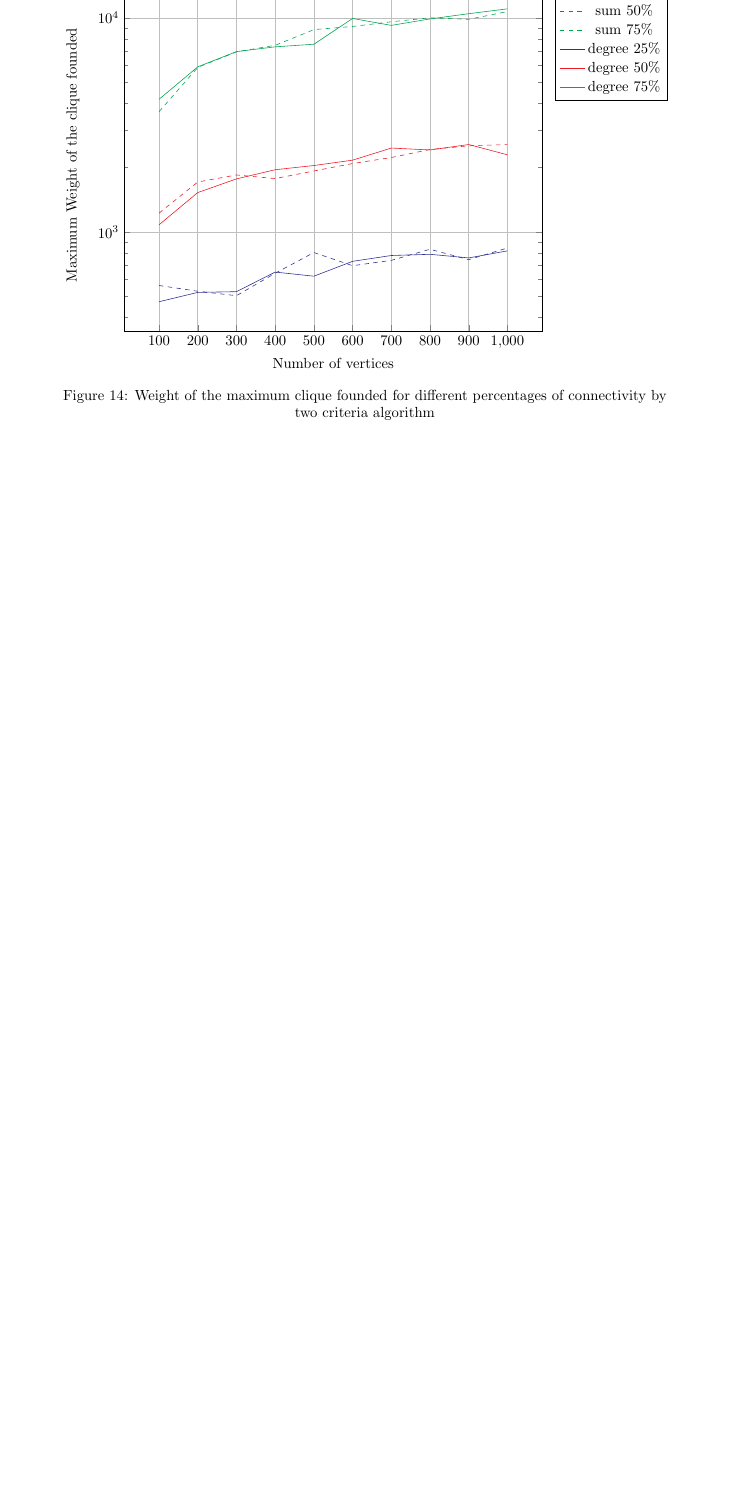
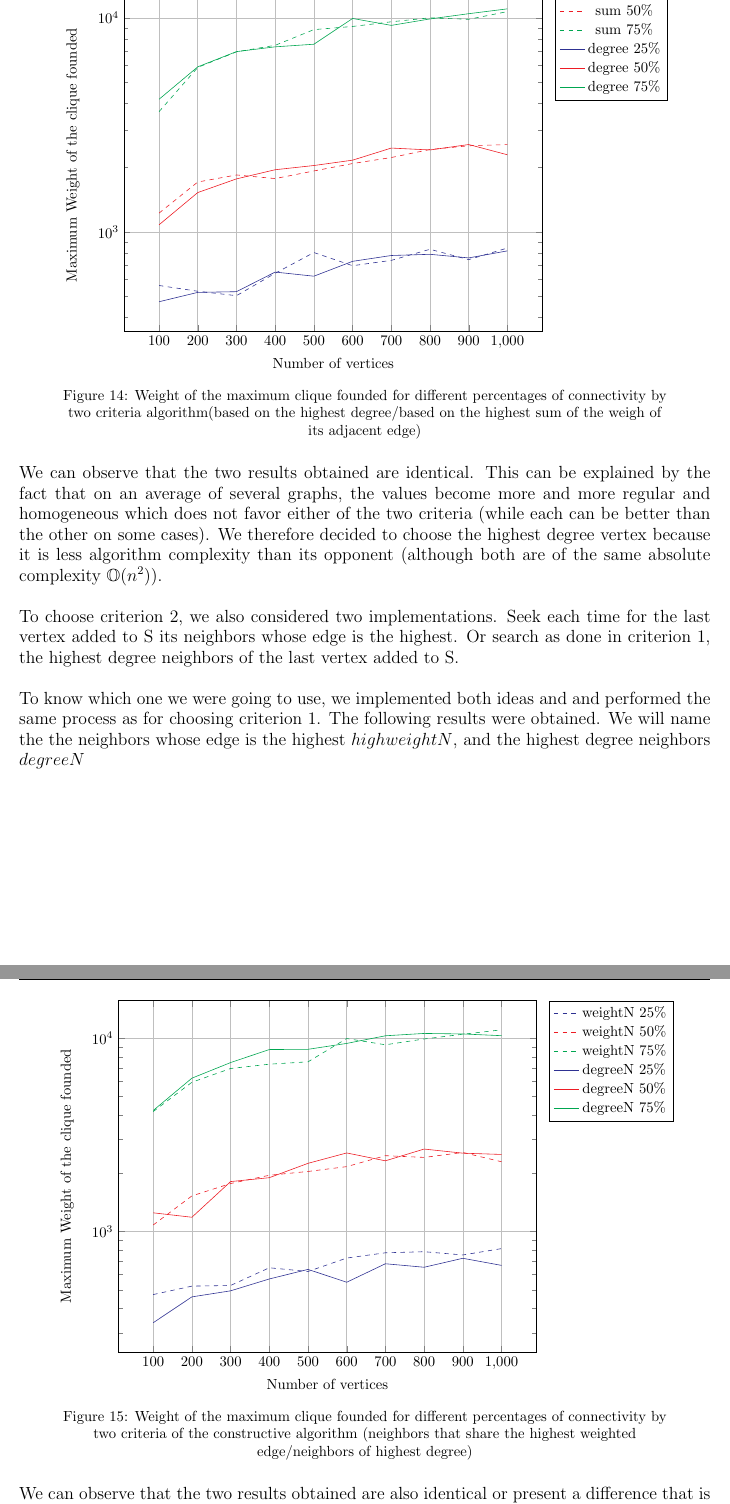
Before and after one commit to sehnryr/Final-Graph-Project-ISEN-CIR3, a LaTeX document (report/report.tex, which reads report/report_sections/constructive_mewc/presentation.tex): part of page 17 of 28 before the commit and two parts of pages 17 and 18 of 29 after it, the two joined at a grey line, cut so that both start at the same text, the shorter picture padded with empty space. Compiled offline with pdfLaTeX.

Commit message:
update presentation cosntructive

```diff
--- a/report/report_sections/constructive_mewc/presentation.tex
+++ b/report/report_sections/constructive_mewc/presentation.tex
@@ -123,10 +125,55 @@
                 \legend{sum 25\%, sum 50\%, sum 75\%, degree 25\%, degree 50\%, degree 75\%}
             \end{semilogyaxis}
         \end{tikzpicture}
-        \caption{Weight of the maximum clique founded for different percentages of connectivity by two criteria algorithm}
+        \caption{Weight of the maximum clique founded for different percentages of connectivity by two criteria algorithm(based on the highest degree/based on the highest sum of the weigh of its adjacent edge)}
         \label{fig:comparaison_degree_sum}
     \end{figure}
 
+    We can observe that the two results obtained are identical. This can be explained by the fact that on an average of several graphs, the values become more and more regular and homogeneous which does not favor either of the two criteria (while each can be better than the other on some cases). We therefore decided to choose the highest degree vertex because it is less algorithm complexity than its opponent (although both are of the same absolute complexity $\mathbb{O}(n^2)$).
+    \\ \\
+    To choose criterion 2, we also considered two implementations. Seek each time for the last vertex added to S its neighbors whose edge is the highest. Or search as done in criterion 1, the highest degree neighbors of the last vertex added to S.
+    \\ \\
+    To know which one we were going to use, we implemented both ideas and and performed the same process as for choosing criterion 1. The following results were obtained. We will name the the neighbors whose edge is the highest $highweightN$, and the highest degree neighbors $degreeN$
+    \\ \\
+    \begin{figure}[H]
+        \centering
+        \begin{tikzpicture}
+            \begin{semilogyaxis}[
+                    xlabel = Number of vertices,
+                    ylabel = Maximum Weight of the clique founded,
+                    legend pos = outer north east,
+                    grid = major,
+                    width = 0.7\textwidth,
+                ]
+                \addplot[Blue, dashed, error bars/.cd, y dir=both, y explicit]
+                table[x index=0, y index=1] {experiment_data/constructive_degree_alex_25.dat};
+
+                \addplot[Red, dashed, error bars/.cd, y dir=both, y explicit]
+                table[x index=0, y index=1] {experiment_data/constructive_degree_alex_50.dat};
+
+                \addplot[Green, dashed, error bars/.cd, y dir=both, y explicit]
+                table[x index=0, y index=1] {experiment_data/constructive_degree_alex_75.dat};
+
+                \addplot[Blue, error bars/.cd, y dir=both, y explicit]
+                table[x index=0, y index=1] {experiment_data/constructive_degree_youn_25.dat};
+
+                \addplot[Red, error bars/.cd, y dir=both, y explicit]
+                table[x index=0, y index=1] {experiment_data/constructive_degree_youn_50.dat};
+
+                \addplot[Green, error bars/.cd, y dir=both, y explicit]
+                table[x index=0, y index=1] {experiment_data/constructive_degree_youn_75.dat};
+
+                \addlegendentry{test}
+
+                \legend{weightN 25\%, weightN 50\%, weightN 75\%, degreeN 25\%, degreeN 50\%, degreeN 75\%}
+            \end{semilogyaxis}
+        \end{tikzpicture}
+        \caption{Weight of the maximum clique founded for different percentages of connectivity by two criteria of the constructive algorithm (neighbors that share the highest weighted edge/neighbors of highest degree)}
+        \label{fig:comparaison_degreen_weightn}
+    \end{figure}
+
+    We can observe that the two results obtained are also identical or present a difference that is not important enough to be noticeable. This can be explained with the same explanation as for the choice of criterion 1. We then chose to take the highest degree neighbors as criterion 2 because its implementation just requires us to make a sorted list of the different vertices of the graph. This makes us gain in constant complexity compared to its opponent.
+    \\ \\
     Constructive heuristic can be contrasted with other types of heuristics, such as local search heuristics, which try to find a solution by making small changes to an existing solution, or random heuristics, which generate solutions randomly and then choose the best one. Constructive heuristics are often used when it is important to find a solution that is complete and comprehensive, rather than just a local improvement.
     \\ \\
     Examples of some famous problems that are solved using constructive heuristics are the flow shop scheduling, the vehicle routing problem and the open shop problem.
```
Also changed, not shown: report/report_sections/constructive_mewc/presentation.tex (8 more changed lines).
